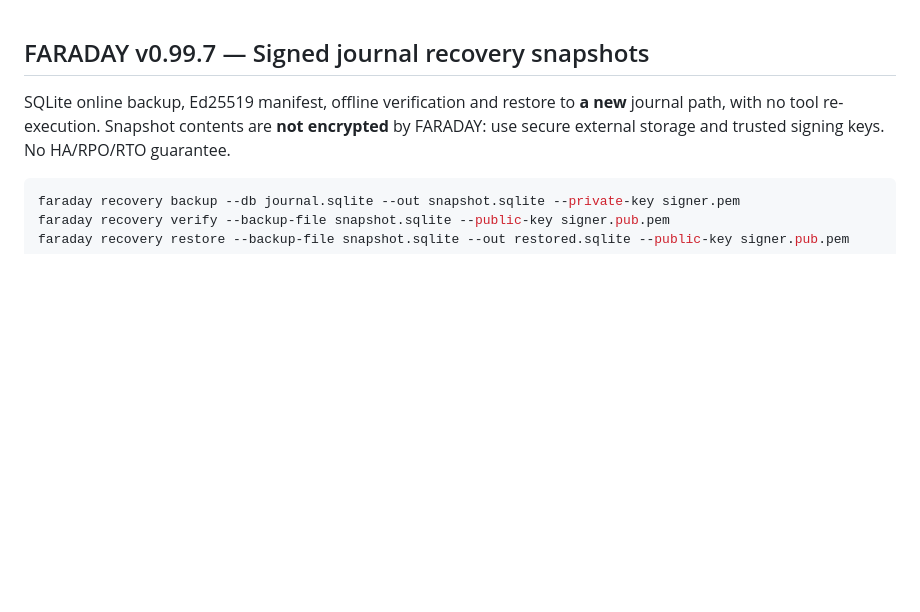
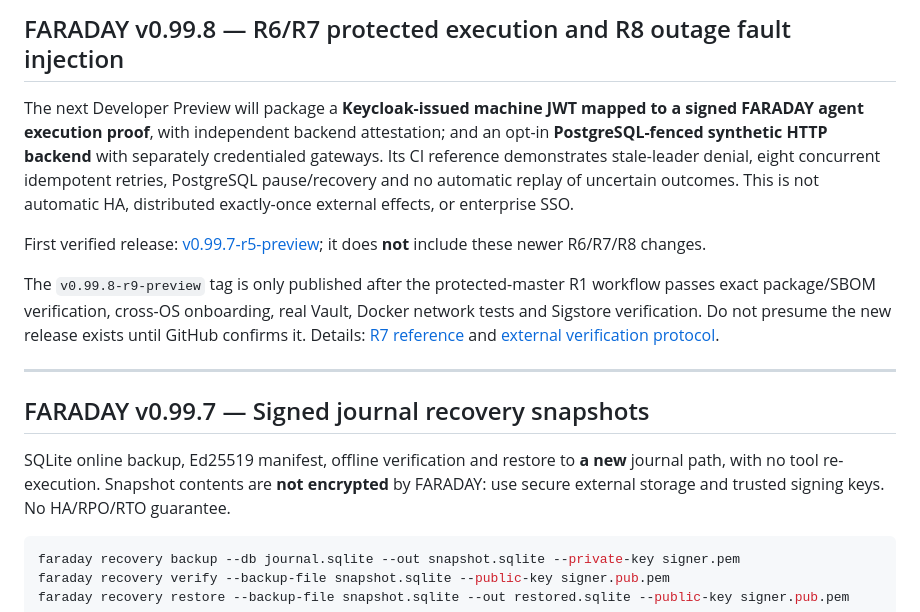
Before and after one commit to jandromani/faraday, a Markdown page: agentic/README.md, the part around the change. Rendered like a GitHub page; blank space fills up the shorter version.

Commit message:
docs(r9): announce gated v0.99.8 release, real proofs and non-production scope

```diff
--- a/agentic/README.md
+++ b/agentic/README.md
@@ -1,3 +1,15 @@
+## FARADAY v0.99.8 — R6/R7 protected execution and R8 outage fault injection
+
+The next Developer Preview will package a **Keycloak-issued machine JWT mapped to a signed FARADAY agent execution proof**, with independent backend attestation; and an opt-in
+**PostgreSQL-fenced synthetic HTTP backend** with separately credentialed gateways.
+Its CI reference demonstrates stale-leader denial, eight concurrent idempotent retries, PostgreSQL pause/recovery and no automatic replay of uncertain outcomes. This is not automatic HA, distributed exactly-once external effects, or enterprise SSO.
+
+First verified release: [v0.99.7-r5-preview](https://github.com/jandromani/faraday/releases/tag/v0.99.7-r5-preview); it does **not** include these newer R6/R7/R8 changes.
+
+The `v0.99.8-r9-preview` tag is only published after the protected-master R1 workflow passes exact package/SBOM verification, cross-OS onboarding, real Vault, Docker network tests and Sigstore verification. Do not presume the new release exists until GitHub confirms it. Details: [R7 reference](docs/R7_REAL_GATEWAY_FENCING.md) and [external verification protocol](docs/R9_R10_EXTERNAL_VALIDATION.md).
+
+---
+
 ## FARADAY v0.99.7 — Signed journal recovery snapshots
 
 SQLite online backup, Ed25519 manifest, offline verification and restore to **a new** journal path, with no tool re-execution. Snapshot contents are **not encrypted** by FARADAY: use secure external storage and trusted signing keys. No HA/RPO/RTO guarantee.
```
